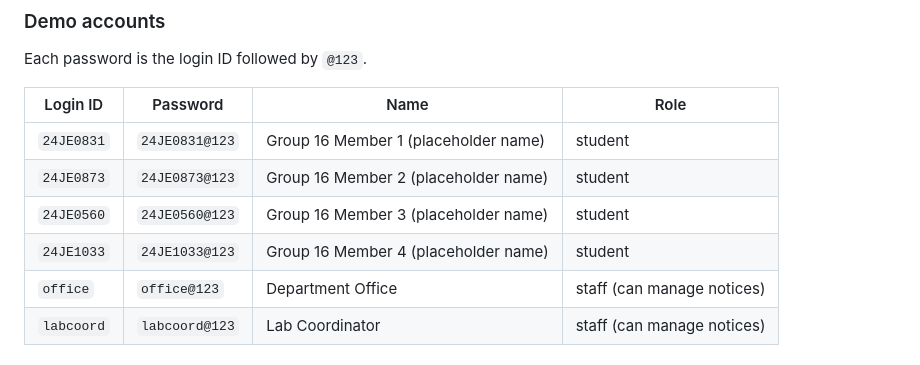
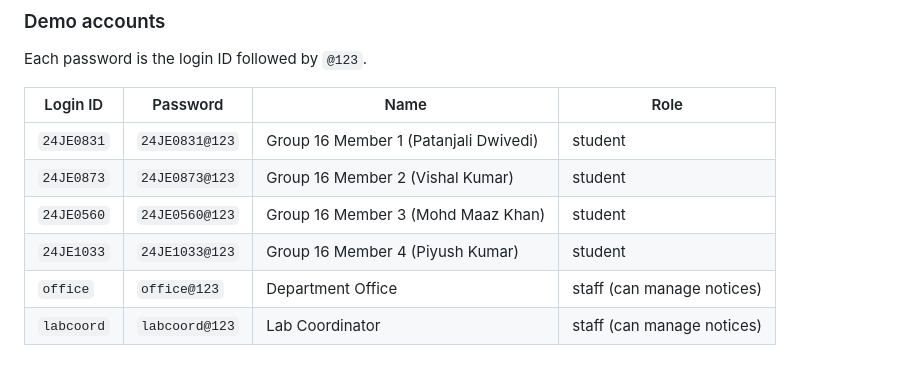
Before and after one commit to maaz7409/webd_lab_project, a Markdown page: README.md, the part around the change. Drawn GitHub-style.

Commit message:
DOC: Replace placeholder names in  README

```diff
--- a/README.md
+++ b/README.md
@@ -105,10 +105,10 @@ Each password is the login ID followed by `@123`.
 
 | Login ID | Password | Name | Role |
 |---|---|---|---|
-| `24JE0831` | `24JE0831@123` | Group 16 Member 1 (placeholder name) | student |
-| `24JE0873` | `24JE0873@123` | Group 16 Member 2 (placeholder name) | student |
-| `24JE0560` | `24JE0560@123` | Group 16 Member 3 (placeholder name) | student |
-| `24JE1033` | `24JE1033@123` | Group 16 Member 4 (placeholder name) | student |
+| `24JE0831` | `24JE0831@123` | Group 16 Member 1 (Patanjali Dwivedi) | student |
+| `24JE0873` | `24JE0873@123` | Group 16 Member 2 (Vishal Kumar) | student |
+| `24JE0560` | `24JE0560@123` | Group 16 Member 3 (Mohd Maaz Khan) | student |
+| `24JE1033` | `24JE1033@123` | Group 16 Member 4 (Piyush Kumar) | student |
 | `office` | `office@123` | Department Office | staff (can manage notices) |
 | `labcoord` | `labcoord@123` | Lab Coordinator | staff (can manage notices) |
 
```
